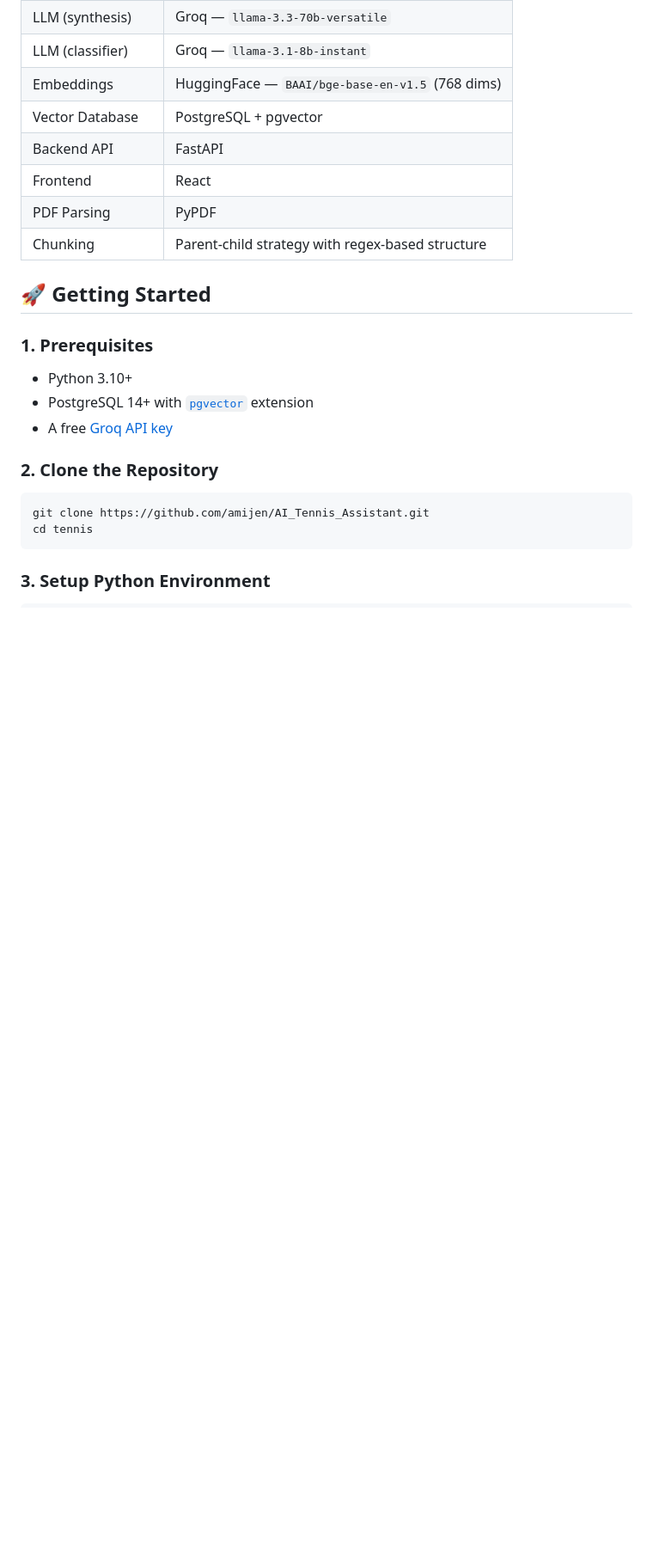
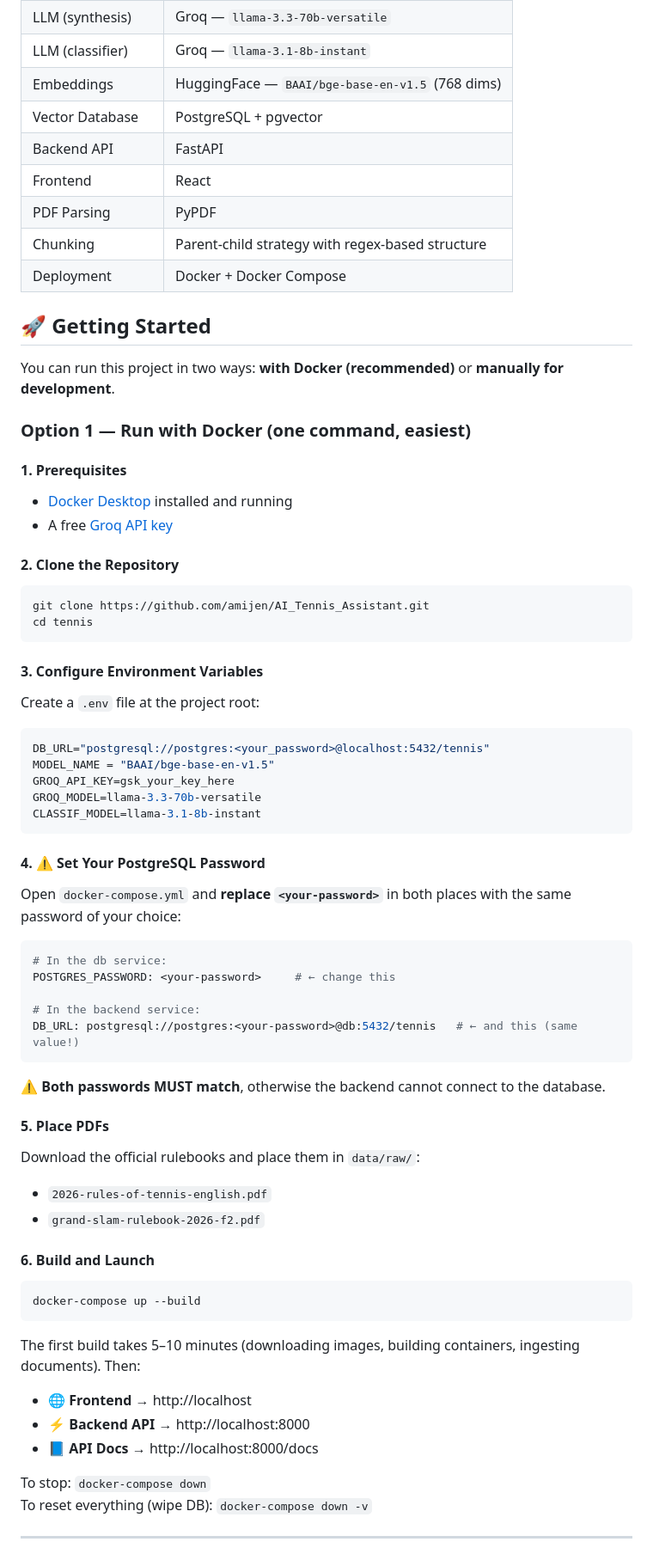
Before and after one commit to amijen/AI_Tennis_Assistant, a Markdown page: README.md, the part around one of its changes. Shown at 86% size. Rendered like a GitHub page; blank space fills up the shorter version.

````diff
--- a/README.md
+++ b/README.md
@@ -40,21 +61,64 @@ TENNIS/
 | Frontend         | React                                                   |
 | PDF Parsing      | PyPDF                                                   |
 | Chunking         | Parent-child strategy with regex-based structure        |
+| Deployment       | Docker + Docker Compose                                 |
 
 ## 🚀 Getting Started
 
-### 1. Prerequisites
+You can run this project in two ways: **with Docker (recommended)** or **manually for development**.
 
-- Python 3.10+
-- PostgreSQL 14+ with [`pgvector`](https://github.com/pgvector/pgvector) extension
+### Option 1 — Run with Docker (one command, easiest)
+
+#### 1. Prerequisites
+- [Docker Desktop](https://www.docker.com/products/docker-desktop) installed and running
 - A free [Groq API key](https://console.groq.com)
 
-### 2. Clone the Repository
-
+#### 2. Clone the Repository
 ```bash
 git clone https://github.com/amijen/AI_Tennis_Assistant.git
 cd tennis
 ```
 
-### 3. Setup Python Environment
+#### 3. Configure Environment Variables
+Create a `.env` file at the project root:
+```env
+DB_URL="postgresql://postgres:<your_password>@localhost:5432/tennis"
+MODEL_NAME = "BAAI/bge-base-en-v1.5"
+GROQ_API_KEY=gsk_your_key_here
+GROQ_MODEL=llama-3.3-70b-versatile
+CLASSIF_MODEL=llama-3.1-8b-instant
+```
 
+#### 4. ⚠️ Set Your PostgreSQL Password
+Open `docker-compose.yml` and **replace `<your-password>`** in both places with the same password of your choice:
+
+```yaml
+# In the db service:
+POSTGRES_PASSWORD: <your-password>     # ← change this
+
+# In the backend service:
+DB_URL: postgresql://postgres:<your-password>@db:5432/tennis   # ← and this (same value!)
+```
+
+⚠️ **Both passwords MUST match**, otherwise the backend cannot connect to the database.
+
+#### 5. Place PDFs
+Download the official rulebooks and place them in `data/raw/`:
+- `2026-rules-of-tennis-english.pdf`
+- `grand-slam-rulebook-2026-f2.pdf`
+
+#### 6. Build and Launch
+```bash
+docker-compose up --build
+```
+
+The first build takes 5–10 minutes (downloading images, building containers, ingesting documents). Then:
+- 🌐 **Frontend** → http://localhost
+- ⚡ **Backend API** → http://localhost:8000
+- 📘 **API Docs** → http://localhost:8000/docs
+
+To stop: `docker-compose down`
+To reset everything (wipe DB): `docker-compose down -v`
+
+---
+
````
Also changed, not shown: other parts of README.md (+73 -27 lines).
